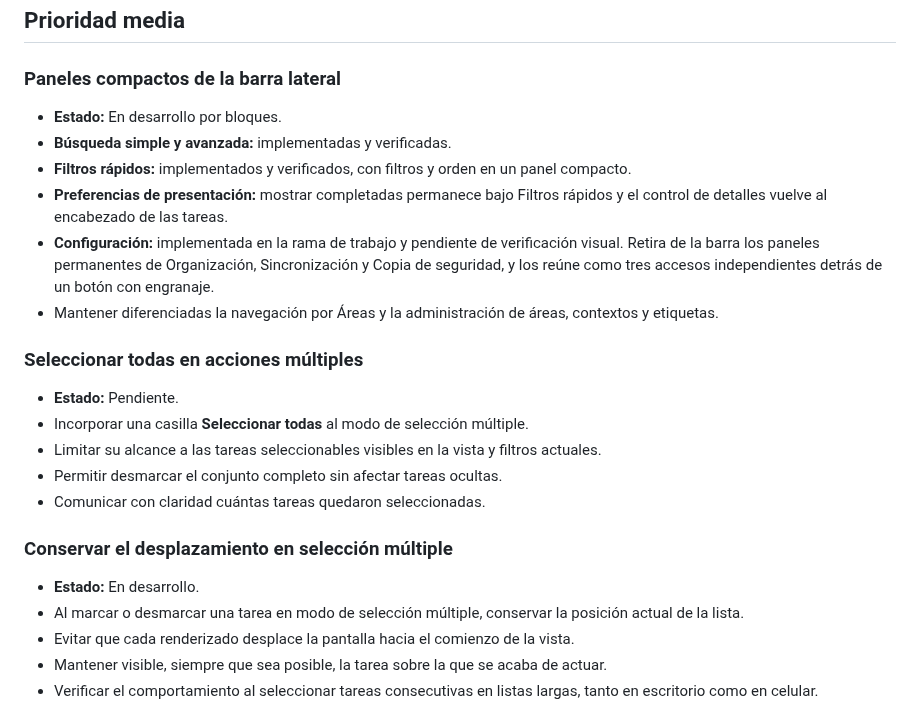
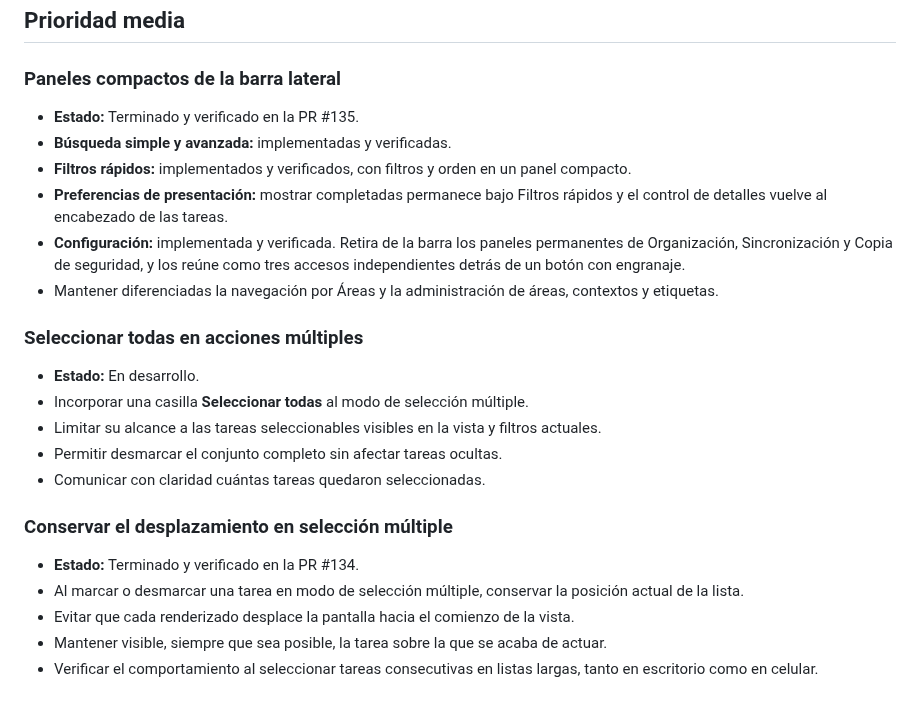
Before and after one commit to leonardotor-lm/Task-Engine-V2, a Markdown page: docs/roadmap/PENDIENTES.md, the part around the change. Rendered like a GitHub page.

Commit message:
Add select all to bulk mode

```diff
--- a/docs/roadmap/PENDIENTES.md
+++ b/docs/roadmap/PENDIENTES.md
@@ -38,16 +38,16 @@ Debe actualizarse en la misma PR que complete, descarte o reprograme un punto.
 
 ### Paneles compactos de la barra lateral
 
-- **Estado:** En desarrollo por bloques.
+- **Estado:** Terminado y verificado en la PR #135.
 - **Búsqueda simple y avanzada:** implementadas y verificadas.
 - **Filtros rápidos:** implementados y verificados, con filtros y orden en un panel compacto.
 - **Preferencias de presentación:** mostrar completadas permanece bajo Filtros rápidos y el control de detalles vuelve al encabezado de las tareas.
-- **Configuración:** implementada en la rama de trabajo y pendiente de verificación visual. Retira de la barra los paneles permanentes de Organización, Sincronización y Copia de seguridad, y los reúne como tres accesos independientes detrás de un botón con engranaje.
+- **Configuración:** implementada y verificada. Retira de la barra los paneles permanentes de Organización, Sincronización y Copia de seguridad, y los reúne como tres accesos independientes detrás de un botón con engranaje.
 - Mantener diferenciadas la navegación por Áreas y la administración de áreas, contextos y etiquetas.
 
 ### Seleccionar todas en acciones múltiples
 
-- **Estado:** Pendiente.
+- **Estado:** En desarrollo.
 - Incorporar una casilla **Seleccionar todas** al modo de selección múltiple.
 - Limitar su alcance a las tareas seleccionables visibles en la vista y filtros actuales.
 - Permitir desmarcar el conjunto completo sin afectar tareas ocultas.
@@ -55,7 +55,7 @@ Debe actualizarse en la misma PR que complete, descarte o reprograme un punto.
 
 ### Conservar el desplazamiento en selección múltiple
 
-- **Estado:** En desarrollo.
+- **Estado:** Terminado y verificado en la PR #134.
 - Al marcar o desmarcar una tarea en modo de selección múltiple, conservar la posición actual de la lista.
 - Evitar que cada renderizado desplace la pantalla hacia el comienzo de la vista.
 - Mantener visible, siempre que sea posible, la tarea sobre la que se acaba de actuar.
```
